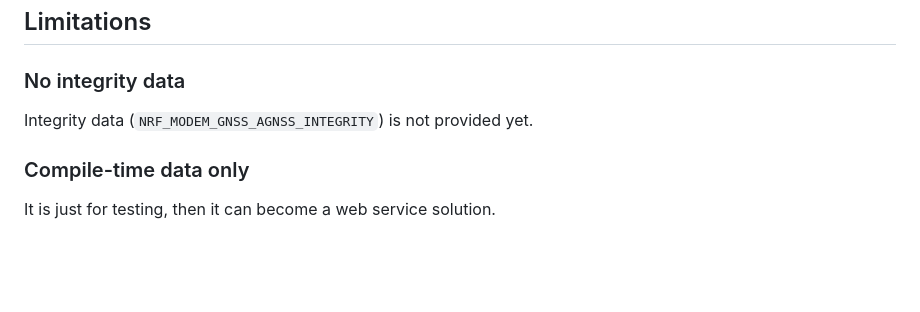
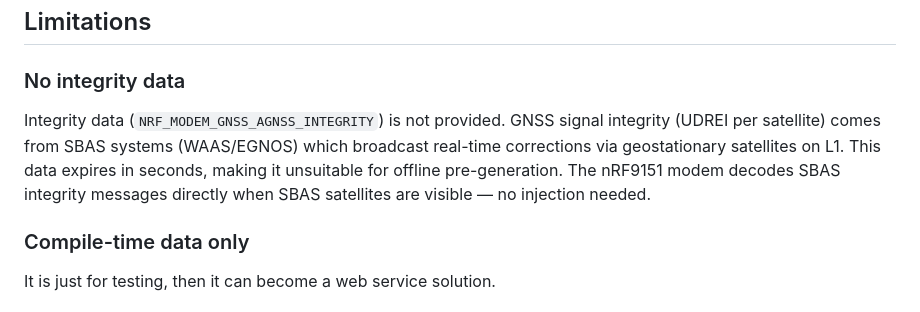
Before and after one commit to vjardin/nrf-agps, a Markdown page: README.md, the part around the change. Drawn GitHub-style; blank space fills up the shorter version.

Commit message:
AGNSS_INTEGRITY: readme, better describe the not supported
It does not make sense since the GPS should get it from the air;
should we need to broadcast it, it means we need to have a receiver and
then get then spread this information.

```diff
--- a/README.md
+++ b/README.md
@@ -243,7 +243,12 @@ Tests the SEM and YUMA almanac parsers using embedded fixture data:
 
 ### No integrity data
 
-Integrity data (`NRF_MODEM_GNSS_AGNSS_INTEGRITY`) is not provided yet.
+Integrity data (`NRF_MODEM_GNSS_AGNSS_INTEGRITY`) is not provided.
+GNSS signal integrity (UDREI per satellite) comes from SBAS systems
+(WAAS/EGNOS) which broadcast real-time corrections via geostationary
+satellites on L1. This data expires in seconds, making it unsuitable
+for offline pre-generation. The nRF9151 modem decodes SBAS integrity
+messages directly when SBAS satellites are visible — no injection needed.
 
 ### Compile-time data only
 
```
